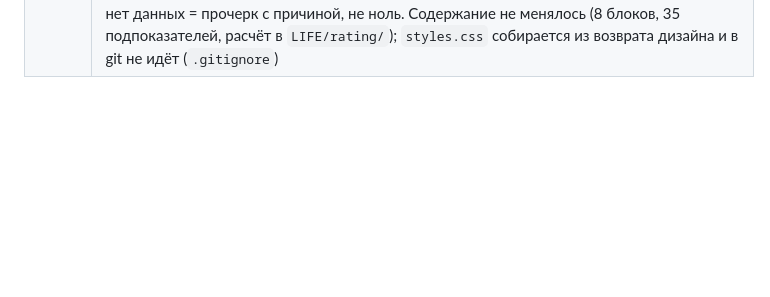
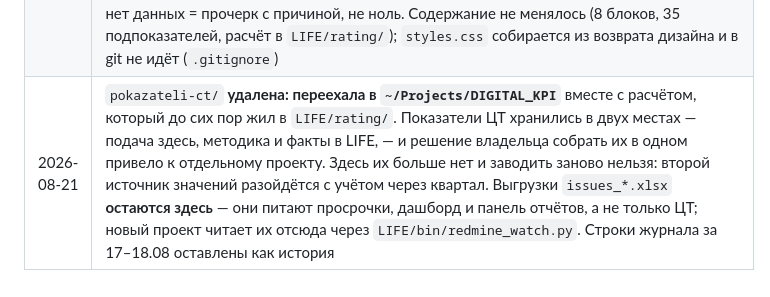
Before and after one commit to VASEN/transformation-dashboard, a Markdown page: CLAUDE.md, the part around the change. GitHub-like rendering; blank space fills up the shorter version.

Commit message:
CLAUDE.md: строка журнала о переезде показателей ЦТ
Должна была уйти вместе с удалением pokazateli-ct (07fe332), но не ушла:
`git add -A CLAUDE.md pokazateli-ct` упал на pathspec удалённого каталога и
отменил добавление целиком, а stderr был заглушён. Сообщение того коммита
поэтому говорит о строке, которой в нём нет; настоящая строка — здесь.

Co-Authored-By: Claude Opus 5 (1M context) <noreply@anthropic.com>
Claude-Session: https://claude.ai/code/session_013Q1EwiDWCZbvLW8dkiM8MZ

```diff
--- a/CLAUDE.md
+++ b/CLAUDE.md
@@ -729,3 +729,4 @@ python3 upcoming_report.py --outdir /tmp/x --output ИМЯ --data data.json
 | 2026-08-13 | `.gitignore`: добавлен `СПРАВКА_*.md` — справки (`upcoming_report.py` и ручные) в GitHub не уходят. `.txt`-версии уже покрывал общий `*.txt`; отслеживаемых справок в индексе не было, снимать ничего не потребовалось |
 | 2026-08-17 | `pokazateli-ct/` (новая папка): страница показателей цифровой трансформации — рейтинг ЦИО по кварталам (8 блоков, 35 подпоказателей, 100 баллов). По каждому подпоказателю видно порог, факт и цену в баллах; отдельно вынесены «ждём данных» и «теряем баллы». Значения 3 квартала собраны опросом владельца 17.08.2026: расчёт 77 баллов, потолок 92 после выгрузки МСЭД (Q1 = 70, Q2 = 85). **Расчёт и факты здесь не дублируются** — методика (`methodology.json`), факты по кварталам (`facts.json`), правила подсчёта (`score.py`) и живые числа (`live.py`) живут в `~/Projects/LIFE/rating/`, `build.py` их импортирует; второй источник значений завёл бы расхождение в учёте. Просрочки подставляются живым числом из свежей выгрузки Redmine (на 17.08 — ноль, впервые за три квартала порог ≤ 20 взят). Стиль — тёмная тема проекта (`design-system/tokens.html`) |
 | 2026-08-18 | `pokazateli-ct/` перерисована на **общую дизайн-систему панели отчётов** (`~/Projects/LIFE/otchety/dsh.py` — порт возврата Claude Design, круг 1). Тот же набор компонентов рисует вкладку «Показатели ЦТ» в панели и страницу статуса роликов в `presentations`: раньше один отчёт выглядел по-разному в зависимости от того, откуда открыли. Разметку компонентов править только в `dsh.py`. Правило чтения: форма знака отвечает, откуда значение (факт · срок · пропуск · расчёт), цвет — хорошо это или плохо; нет данных = прочерк с причиной, не ноль. Содержание не менялось (8 блоков, 35 подпоказателей, расчёт в `LIFE/rating/`); `styles.css` собирается из возврата дизайна и в git не идёт (`.gitignore`) |
+| 2026-08-21 | `pokazateli-ct/` **удалена: переехала в `~/Projects/DIGITAL_KPI`** вместе с расчётом, который до сих пор жил в `LIFE/rating/`. Показатели ЦТ хранились в двух местах — подача здесь, методика и факты в LIFE, — и решение владельца собрать их в одном привело к отдельному проекту. Здесь их больше нет и заводить заново нельзя: второй источник значений разойдётся с учётом через квартал. Выгрузки `issues_*.xlsx` **остаются здесь** — они питают просрочки, дашборд и панель отчётов, а не только ЦТ; новый проект читает их отсюда через `LIFE/bin/redmine_watch.py`. Строки журнала за 17–18.08 оставлены как история |
```
